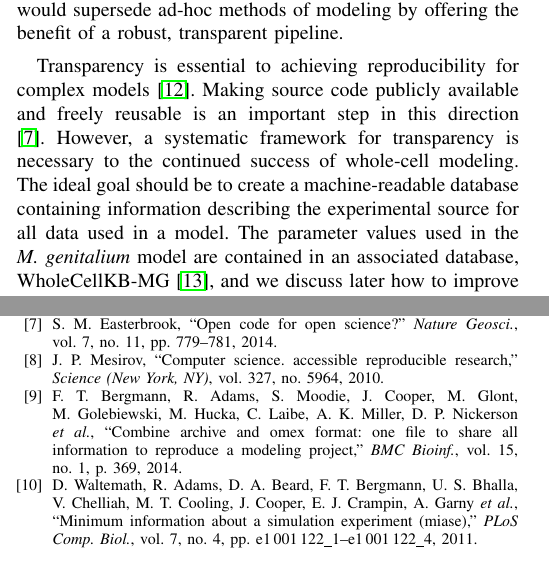
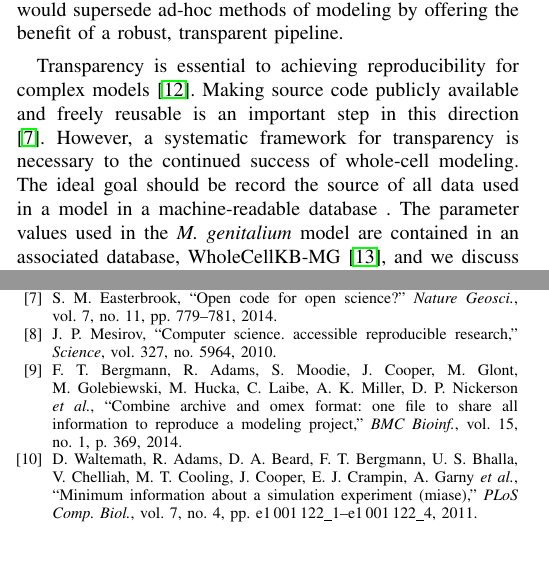
Before and after one commit to 0u812/ieee-reproducibility-paper, a LaTeX paper (model_reproducibility.tex, which reads model_reproducibility.bib): two parts of the columns of pages 2 and 5 of 6, joined at a grey line, cut so that both start at the same text. Compiled offline with pdfLaTeX.

Commit message:
wording on transparency, databases

```diff
--- a/model_reproducibility.bib
+++ b/model_reproducibility.bib
@@ -389,7 +389,7 @@ address = {Natick, Massachusetts}
 @article{mesirov2010computer,
   title={Computer science. Accessible reproducible research},
   author={Mesirov, Jill P},
-  journal={Science (New York, NY)},
+  journal={Science},
   volume={327},
   number={5964},
   year={2010},
--- a/model_reproducibility.tex
+++ b/model_reproducibility.tex
@@ -566,7 +566,7 @@ offering the benefit of a robust, transparent pipeline.
 Transparency is essential to achieving reproducibility for complex models \cite{boulton2012open}.
 Making source code publicly available and freely reusable is an important step in this direction \cite{easterbrook2014open}.
 However, a systematic framework for transparency is necessary to the continued success of whole-cell modeling.
-The ideal goal should be to create a machine-readable database containing information describing the experimental source for all data used in a model.
+The ideal goal should be record the source of all data used in a model in a machine-readable database .
 The parameter values used in the \textit{M. genitalium} model are contained in an associated database, WholeCellKB-MG \cite{karr2013wholecellkb},
 and we discuss later how to improve the link between data and the processes which consume it in complex models.
 
```
